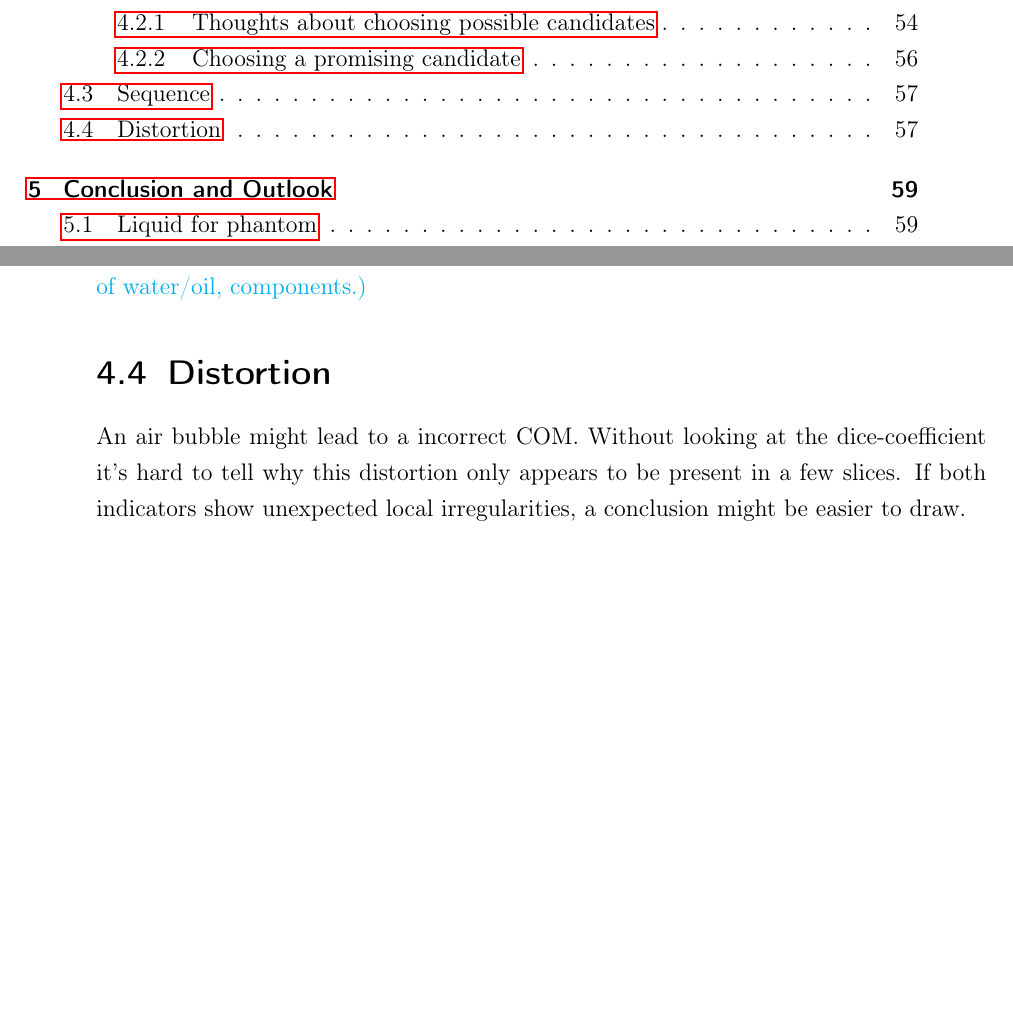
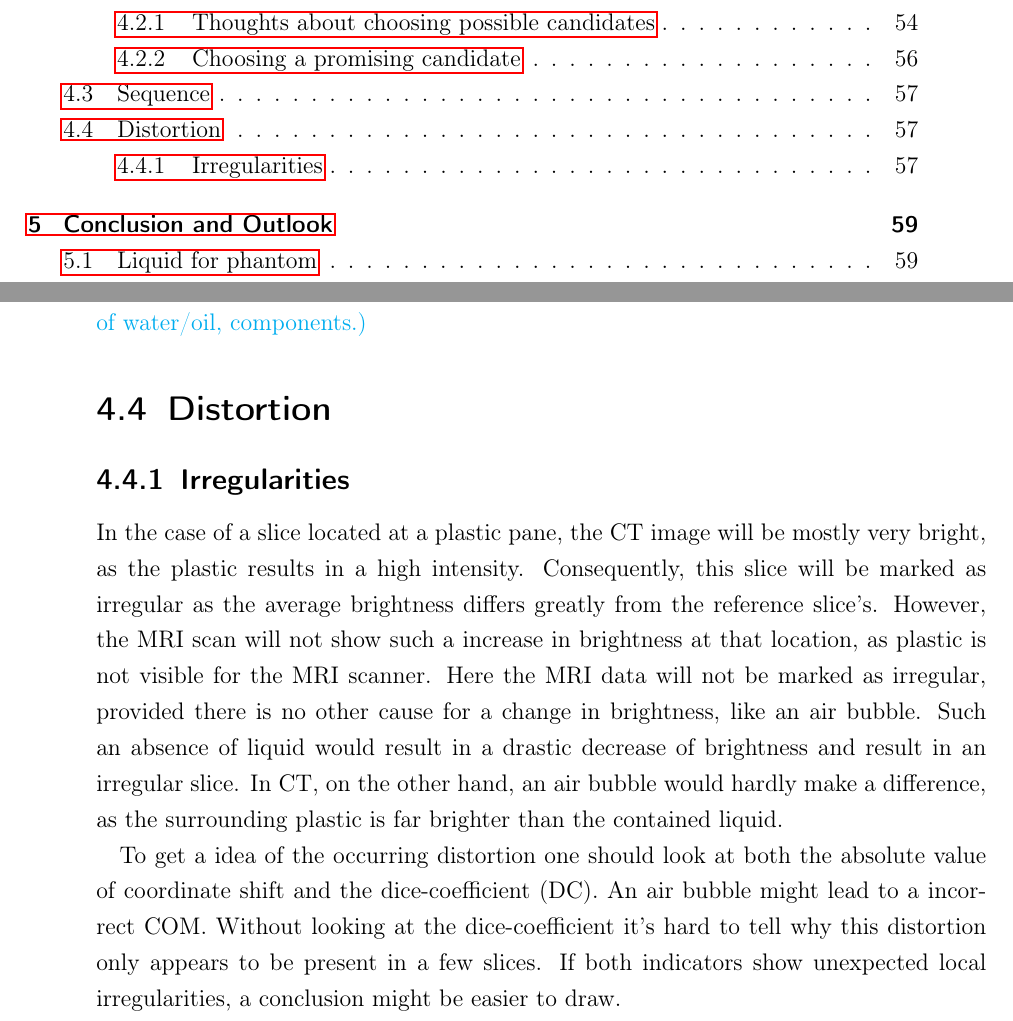
Before and after one commit to cyberspeck/warp-thesis, a LaTeX thesis (latex2/bachelor-thesis.tex, which reads latex2/discussion.tex): two parts of pages 6 and 63 of 74, joined at a grey line, cut so that both start at the same text, the shorter picture padded with empty space. Compiled offline with pdfLaTeX.

Commit message:
wrote something about irregularities

```diff
--- a/latex2/discussion.tex
+++ b/latex2/discussion.tex
@@ -137,10 +137,24 @@ The silicon oil (\textbf{\#17}) on, the other side, had a low signal compared to
 \todo{why T1 weighted sequence? why this particular sequence? Influence on signal of water/oil, components.}
 
 \section{Distortion}
+
+
+\subsection{Irregularities}
+
+In the case of a slice located at a plastic pane, the CT image will be mostly very bright, as the plastic results in a high intensity.
+Consequently, this slice will be marked as irregular as the average brightness differs greatly from the reference slice's.
+However, the MRI scan will not show such a increase in brightness at that location, as plastic is not visible for the MRI scanner.
+Here the MRI data will not be marked as irregular, provided there is no other cause for a change in brightness, like an air bubble.
+Such an absence of liquid would result in a drastic decrease of brightness and result in an irregular slice.
+In CT, on the other hand, an air bubble would hardly make a difference, as the surrounding plastic is far brighter than the contained liquid.
+
+
+
 %Gnerally this graphs are OK, but we discused before you left that there is need to comment of what we actually see on them, as you explained that to me. Also we dicussed that you could add a figure showing a particular slice on which a certain problem occures (why is the extra-high distortion dettected: a bubble or artefact).
 
 %We also talked that the XY axes have to properly called, so on X distance from the middle instead of the slice etc. Based on this descriptoion we could write smth clever in the discussion.
 
+To get a idea of the occurring distortion one should look at both the absolute value of coordinate shift and the dice-coefficient (DC).
 An air bubble might lead to a incorrect COM. Without looking at the dice-coefficient it's hard to tell why this distortion only appears to be present in a few slices.
 If both indicators show unexpected local irregularities, a conclusion might be easier to draw.
 
```
